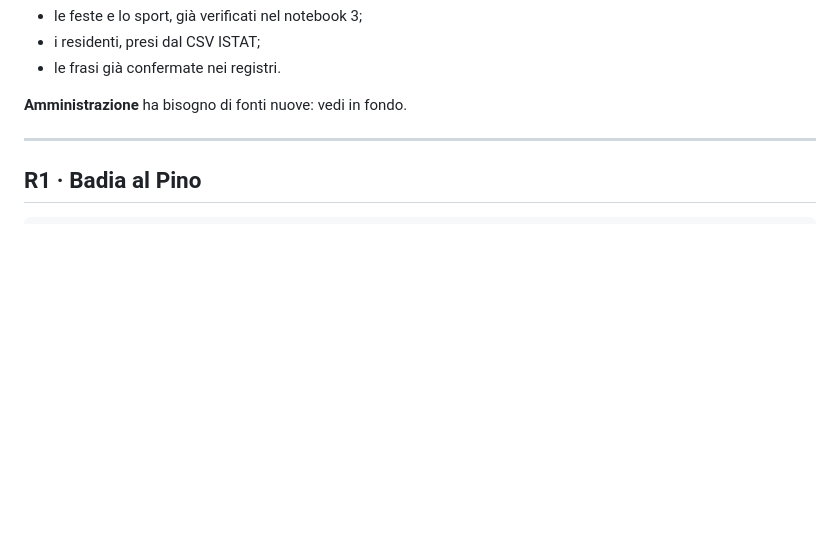
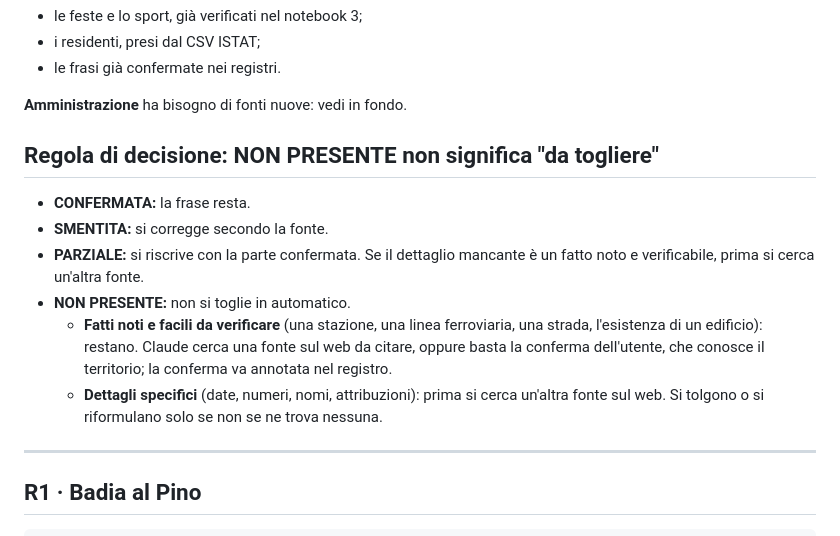
Before and after one commit to fabriziomartini/civitella-in-pillole, a Markdown page: ricerca/revisione-ridotta.md, the part around the change. Rendered like a GitHub page; blank space fills up the shorter version.

Commit message:
Revisione ridotta: regola di decisione per le frasi NON PRESENTE
Co-Authored-By: Claude Opus 5.5 <noreply@anthropic.com>
Claude-Session: https://claude.ai/code/session_01N2r2xFWRzMmLaN7zSKN2ii

```diff
--- a/ricerca/revisione-ridotta.md
+++ b/ricerca/revisione-ridotta.md
@@ -17,6 +17,14 @@ Questo file sostituisce la revisione completa di `revisione-frase-per-frase.md`,
 - le frasi già confermate nei registri.
 
 **Amministrazione** ha bisogno di fonti nuove: vedi in fondo.
+
+## Regola di decisione: NON PRESENTE non significa "da togliere"
+- **CONFERMATA:** la frase resta.
+- **SMENTITA:** si corregge secondo la fonte.
+- **PARZIALE:** si riscrive con la parte confermata. Se il dettaglio mancante è un fatto noto e verificabile, prima si cerca un'altra fonte.
+- **NON PRESENTE:** non si toglie in automatico.
+  - **Fatti noti e facili da verificare** (una stazione, una linea ferroviaria, una strada, l'esistenza di un edificio): restano. Claude cerca una fonte sul web da citare, oppure basta la conferma dell'utente, che conosce il territorio; la conferma va annotata nel registro.
+  - **Dettagli specifici** (date, numeri, nomi, attribuzioni): prima si cerca un'altra fonte sul web. Si tolgono o si riformulano solo se non se ne trova nessuna.
 
 ---
 
```
